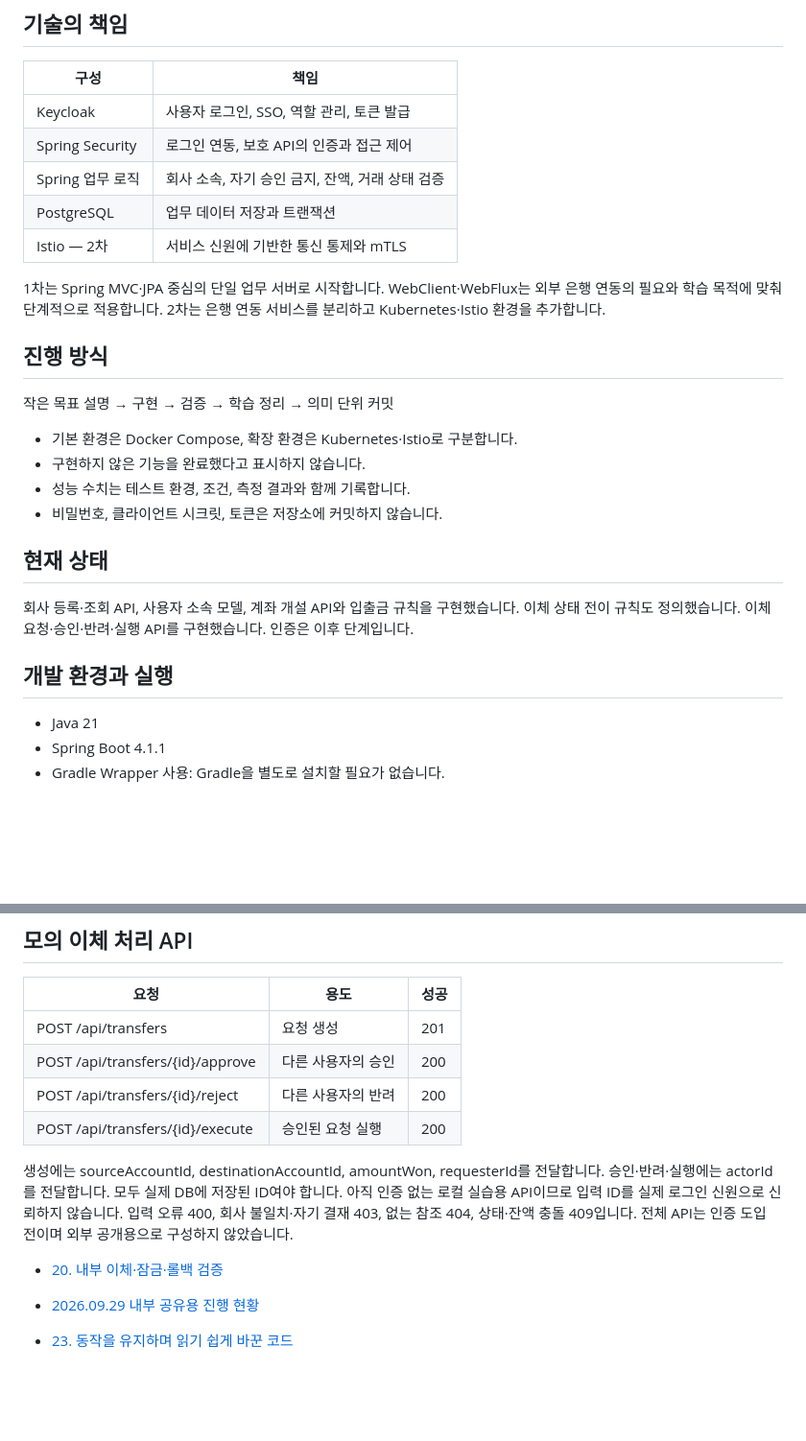
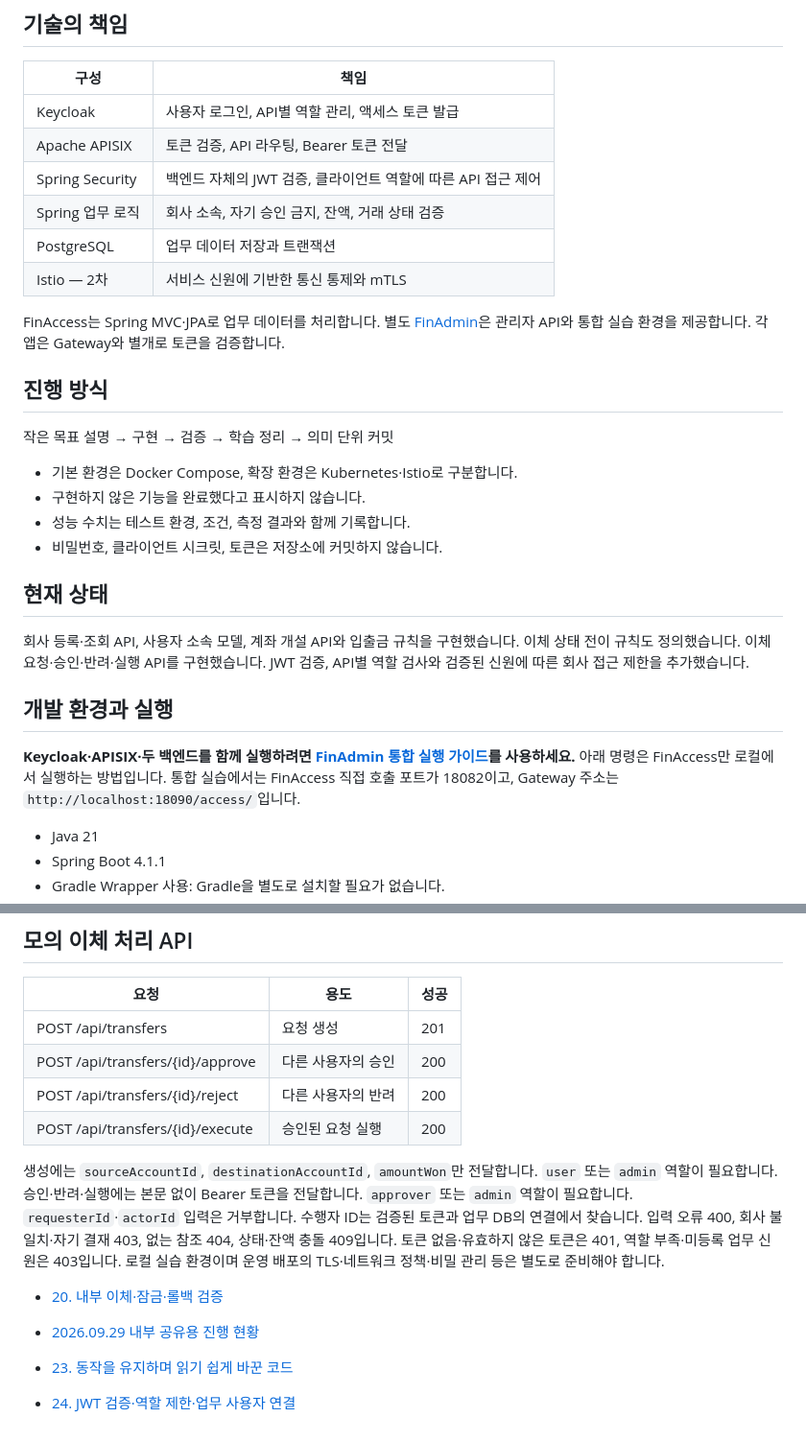
Before and after one commit to Greenapple0101/finaccess, a Markdown page: README.md, 2 parts joined by grey strips. Shown at 96% size. Rendered like a GitHub page; blank space fills up the shorter version.

Commit message:
docs: explain JWT roles and trusted transfer actors

```diff
--- a/README.md
+++ b/README.md
@@ -38,15 +41,14 @@
 
 | 구성 | 책임 |
 | --- | --- |
-| Keycloak | 사용자 로그인, SSO, 역할 관리, 토큰 발급 |
-| Spring Security | 로그인 연동, 보호 API의 인증과 접근 제어 |
+| Keycloak | 사용자 로그인, API별 역할 관리, 액세스 토큰 발급 |
+| Apache APISIX | 토큰 검증, API 라우팅, Bearer 토큰 전달 |
+| Spring Security | 백엔드 자체의 JWT 검증, 클라이언트 역할에 따른 API 접근 제어 |
 | Spring 업무 로직 | 회사 소속, 자기 승인 금지, 잔액, 거래 상태 검증 |
 | PostgreSQL | 업무 데이터 저장과 트랜잭션 |
 | Istio — 2차 | 서비스 신원에 기반한 통신 통제와 mTLS |
 
-1차는 Spring MVC·JPA 중심의 단일 업무 서버로 시작합니다.
-WebClient·WebFlux는 외부 은행 연동의 필요와 학습 목적에 맞춰 단계적으로 적용합니다.
-2차는 은행 연동 서비스를 분리하고 Kubernetes·Istio 환경을 추가합니다.
+FinAccess는 Spring MVC·JPA로 업무 데이터를 처리합니다. 별도 [FinAdmin](https://github.com/Greenapple0101/finadmin)은 관리자 API와 통합 실습 환경을 제공합니다. 각 앱은 Gateway와 별개로 토큰을 검증합니다.
 
 ## 진행 방식
 
@@ -59,9 +61,11 @@ WebClient·WebFlux는 외부 은행 연동의 필요와 학습 목적에 맞춰
 
 ## 현재 상태
 
-회사 등록·조회 API, 사용자 소속 모델, 계좌 개설 API와 입출금 규칙을 구현했습니다. 이체 상태 전이 규칙도 정의했습니다. 이체 요청·승인·반려·실행 API를 구현했습니다. 인증은 이후 단계입니다.
+회사 등록·조회 API, 사용자 소속 모델, 계좌 개설 API와 입출금 규칙을 구현했습니다. 이체 상태 전이 규칙도 정의했습니다. 이체 요청·승인·반려·실행 API를 구현했습니다. JWT 검증, API별 역할 검사와 검증된 신원에 따른 회사 접근 제한을 추가했습니다.
 
 ## 개발 환경과 실행
+
+**Keycloak·APISIX·두 백엔드를 함께 실행하려면 [FinAdmin 통합 실행 가이드](https://github.com/Greenapple0101/finadmin#실행하기)를 사용하세요.** 아래 명령은 FinAccess만 로컬에서 실행하는 방법입니다. 통합 실습에서는 FinAccess 직접 호출 포트가 18082이고, Gateway 주소는 `http://localhost:18090/access/`입니다.
 
 - Java 21
 - Spring Boot 4.1.1
@@ -192,14 +196,16 @@ docker compose ps
 | POST /api/transfers/{id}/reject | 다른 사용자의 반려 | 200 |
 | POST /api/transfers/{id}/execute | 승인된 요청 실행 | 200 |
 
-생성에는 sourceAccountId, destinationAccountId, amountWon, requesterId를 전달합니다.
-승인·반려·실행에는 actorId를 전달합니다. 모두 실제 DB에 저장된 ID여야 합니다.
-아직 인증 없는 로컬 실습용 API이므로 입력 ID를 실제 로그인 신원으로 신뢰하지 않습니다.
+생성에는 `sourceAccountId`, `destinationAccountId`, `amountWon`만 전달합니다. `user` 또는 `admin` 역할이 필요합니다.
+승인·반려·실행에는 본문 없이 Bearer 토큰을 전달합니다. `approver` 또는 `admin` 역할이 필요합니다.
+`requesterId`·`actorId` 입력은 거부합니다. 수행자 ID는 검증된 토큰과 업무 DB의 연결에서 찾습니다.
 입력 오류 400, 회사 불일치·자기 결재 403, 없는 참조 404, 상태·잔액 충돌 409입니다.
-전체 API는 인증 도입 전이며 외부 공개용으로 구성하지 않았습니다.
+토큰 없음·유효하지 않은 토큰은 401, 역할 부족·미등록 업무 신원은 403입니다. 로컬 실습 환경이며 운영 배포의 TLS·네트워크 정책·비밀 관리 등은 별도로 준비해야 합니다.
 
 - [20. 내부 이체·잠금·롤백 검증](docs/20-internal-transfer.md)
 
 - [2026.09.29 내부 공유용 진행 현황](docs/21-internal-progress-2026-09-29.md)
 
 - [23. 동작을 유지하며 읽기 쉽게 바꾼 코드](docs/23-readable-refactoring.md)
+
+- [24. JWT 검증·역할 제한·업무 사용자 연결](docs/24-jwt-resource-server.md)
```
Also changed, not shown: other parts of README.md (+11 -8 lines), docs/24-jwt-resource-server.md (added, +121 -0 lines), docs/learning-roadmap.md (+4 -4 lines).
